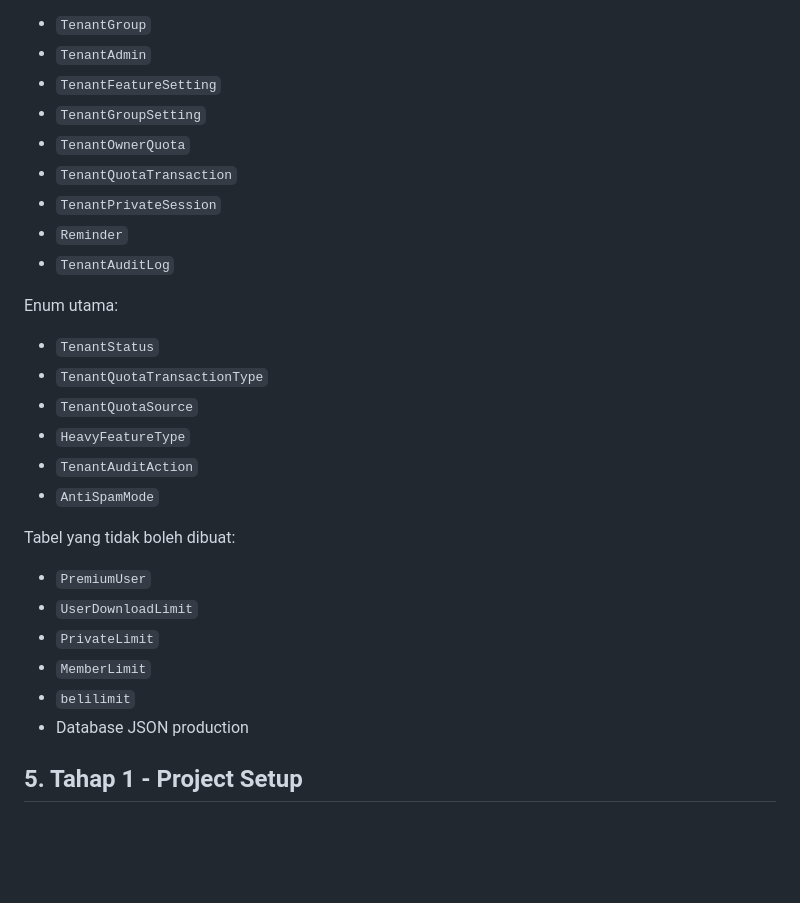
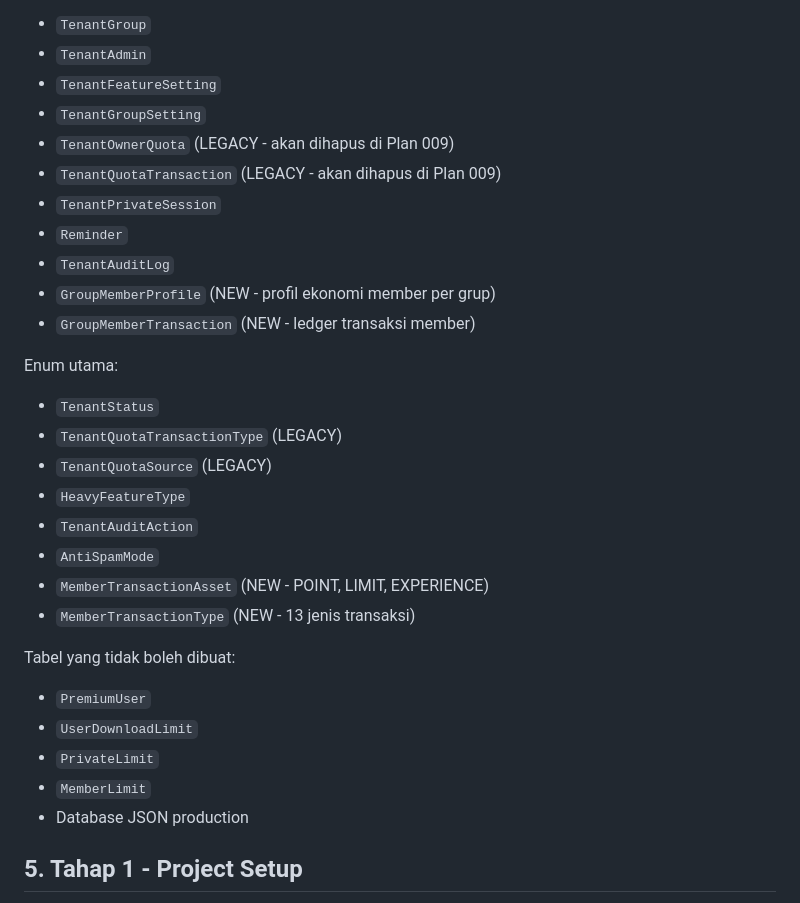
Before and after one commit to AnthonyWisnu/MinjiBot, a Markdown page: PLAN.md, the part around the change. Drawn GitHub-style; blank space fills up the shorter version.

```diff
--- a/PLAN.md
+++ b/PLAN.md
@@ -93,20 +93,24 @@ Model utama:
 - `TenantAdmin`
 - `TenantFeatureSetting`
 - `TenantGroupSetting`
-- `TenantOwnerQuota`
-- `TenantQuotaTransaction`
+- `TenantOwnerQuota` (LEGACY - akan dihapus di Plan 009)
+- `TenantQuotaTransaction` (LEGACY - akan dihapus di Plan 009)
 - `TenantPrivateSession`
 - `Reminder`
 - `TenantAuditLog`
+- `GroupMemberProfile` (NEW - profil ekonomi member per grup)
+- `GroupMemberTransaction` (NEW - ledger transaksi member)
 
 Enum utama:
 
 - `TenantStatus`
-- `TenantQuotaTransactionType`
-- `TenantQuotaSource`
+- `TenantQuotaTransactionType` (LEGACY)
+- `TenantQuotaSource` (LEGACY)
 - `HeavyFeatureType`
 - `TenantAuditAction`
 - `AntiSpamMode`
+- `MemberTransactionAsset` (NEW - POINT, LIMIT, EXPERIENCE)
+- `MemberTransactionType` (NEW - 13 jenis transaksi)
 
 Tabel yang tidak boleh dibuat:
 
@@ -114,7 +118,6 @@ Tabel yang tidak boleh dibuat:
 - `UserDownloadLimit`
 - `PrivateLimit`
 - `MemberLimit`
-- `belilimit`
 - Database JSON production
 
 ## 5. Tahap 1 - Project Setup
```
Also changed, not shown: AGENT.md (+18 -3 lines).
